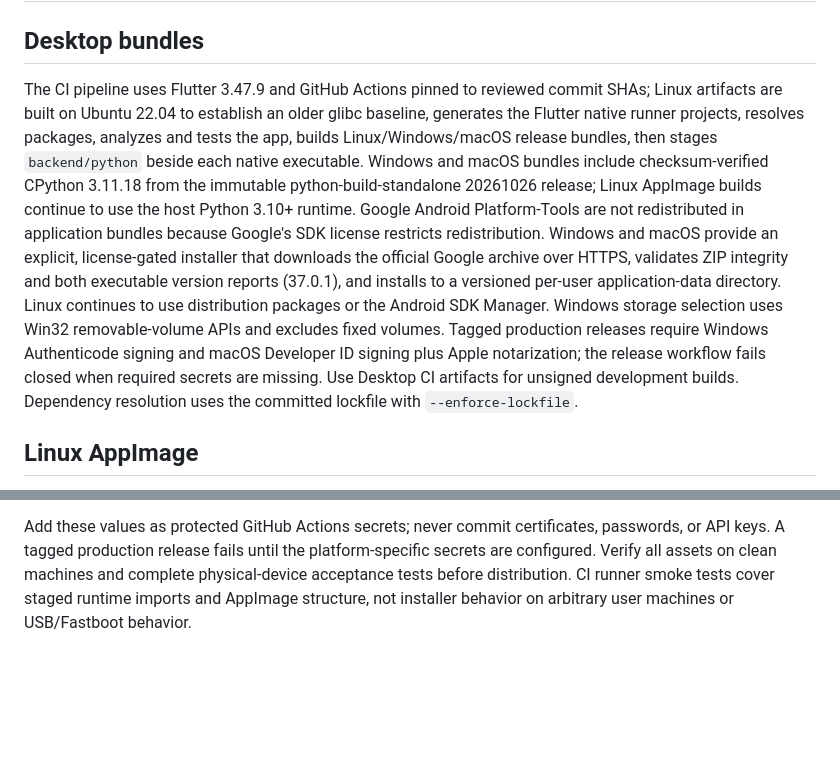
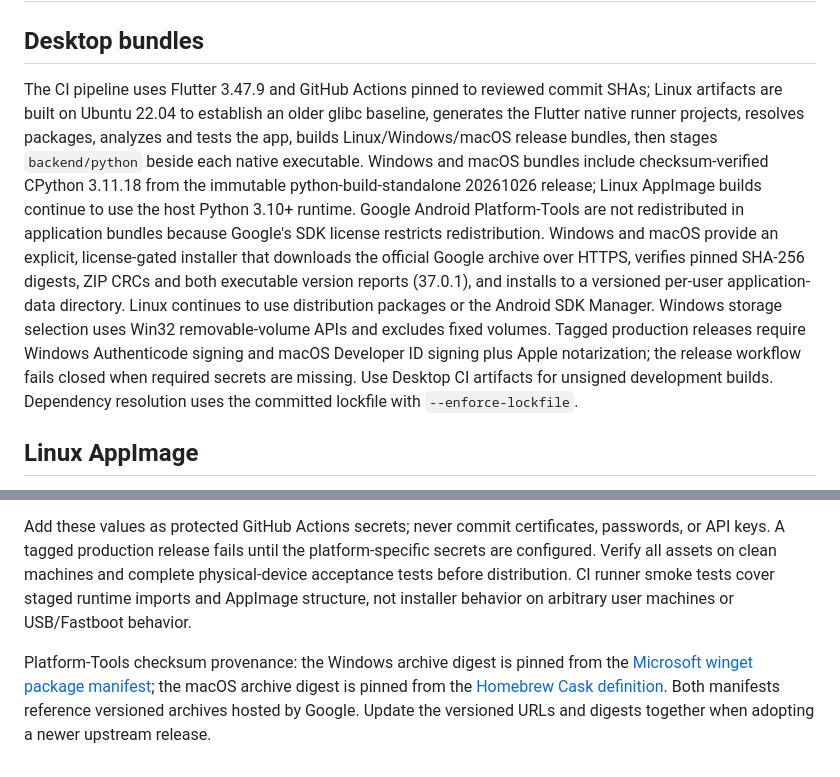
Before and after one commit to augztn/DroidLab-Next, a Markdown page: docs/RELEASE.md, 2 parts joined by grey strips. GitHub-like rendering; blank space fills up the shorter version.

Commit message:
Record Platform-Tools SHA-256 provenance

```diff
--- a/docs/RELEASE.md
+++ b/docs/RELEASE.md
@@ -2,7 +2,7 @@
 
 ## Desktop bundles
 
-The CI pipeline uses Flutter 3.47.9 and GitHub Actions pinned to reviewed commit SHAs; Linux artifacts are built on Ubuntu 22.04 to establish an older glibc baseline, generates the Flutter native runner projects, resolves packages, analyzes and tests the app, builds Linux/Windows/macOS release bundles, then stages `backend/python` beside each native executable. Windows and macOS bundles include checksum-verified CPython 3.11.18 from the immutable python-build-standalone 20261026 release; Linux AppImage builds continue to use the host Python 3.10+ runtime. Google Android Platform-Tools are not redistributed in application bundles because Google's SDK license restricts redistribution. Windows and macOS provide an explicit, license-gated installer that downloads the official Google archive over HTTPS, validates ZIP integrity and both executable version reports (37.0.1), and installs to a versioned per-user application-data directory. Linux continues to use distribution packages or the Android SDK Manager. Windows storage selection uses Win32 removable-volume APIs and excludes fixed volumes. Tagged production releases require Windows Authenticode signing and macOS Developer ID signing plus Apple notarization; the release workflow fails closed when required secrets are missing. Use Desktop CI artifacts for unsigned development builds. Dependency resolution uses the committed lockfile with `--enforce-lockfile`.
+The CI pipeline uses Flutter 3.47.9 and GitHub Actions pinned to reviewed commit SHAs; Linux artifacts are built on Ubuntu 22.04 to establish an older glibc baseline, generates the Flutter native runner projects, resolves packages, analyzes and tests the app, builds Linux/Windows/macOS release bundles, then stages `backend/python` beside each native executable. Windows and macOS bundles include checksum-verified CPython 3.11.18 from the immutable python-build-standalone 20261026 release; Linux AppImage builds continue to use the host Python 3.10+ runtime. Google Android Platform-Tools are not redistributed in application bundles because Google's SDK license restricts redistribution. Windows and macOS provide an explicit, license-gated installer that downloads the official Google archive over HTTPS, verifies pinned SHA-256 digests, ZIP CRCs and both executable version reports (37.0.1), and installs to a versioned per-user application-data directory. Linux continues to use distribution packages or the Android SDK Manager. Windows storage selection uses Win32 removable-volume APIs and excludes fixed volumes. Tagged production releases require Windows Authenticode signing and macOS Developer ID signing plus Apple notarization; the release workflow fails closed when required secrets are missing. Use Desktop CI artifacts for unsigned development builds. Dependency resolution uses the committed lockfile with `--enforce-lockfile`.
 
 ## Linux AppImage
 
@@ -26,3 +26,6 @@ No package installation is required. The current backend still uses the host Pyt
 - Apple notarization: `APPLE_NOTARIZATION_KEY_BASE64`, `APPLE_NOTARIZATION_KEY_ID`, and `APPLE_NOTARIZATION_ISSUER_ID`.
 
 Add these values as protected GitHub Actions secrets; never commit certificates, passwords, or API keys. A tagged production release fails until the platform-specific secrets are configured. Verify all assets on clean machines and complete physical-device acceptance tests before distribution. CI runner smoke tests cover staged runtime imports and AppImage structure, not installer behavior on arbitrary user machines or USB/Fastboot behavior.
+
+
+Platform-Tools checksum provenance: the Windows archive digest is pinned from the [Microsoft winget package manifest](https://github.com/microsoft/winget-pkgs/blob/master/manifests/g/Google/PlatformTools/37.0.1/Google.PlatformTools.installer.yaml); the macOS archive digest is pinned from the [Homebrew Cask definition](https://github.com/Homebrew/homebrew-cask/blob/HEAD/Casks/a/android-platform-tools.rb). Both manifests reference versioned archives hosted by Google. Update the versioned URLs and digests together when adopting a newer upstream release.
```
